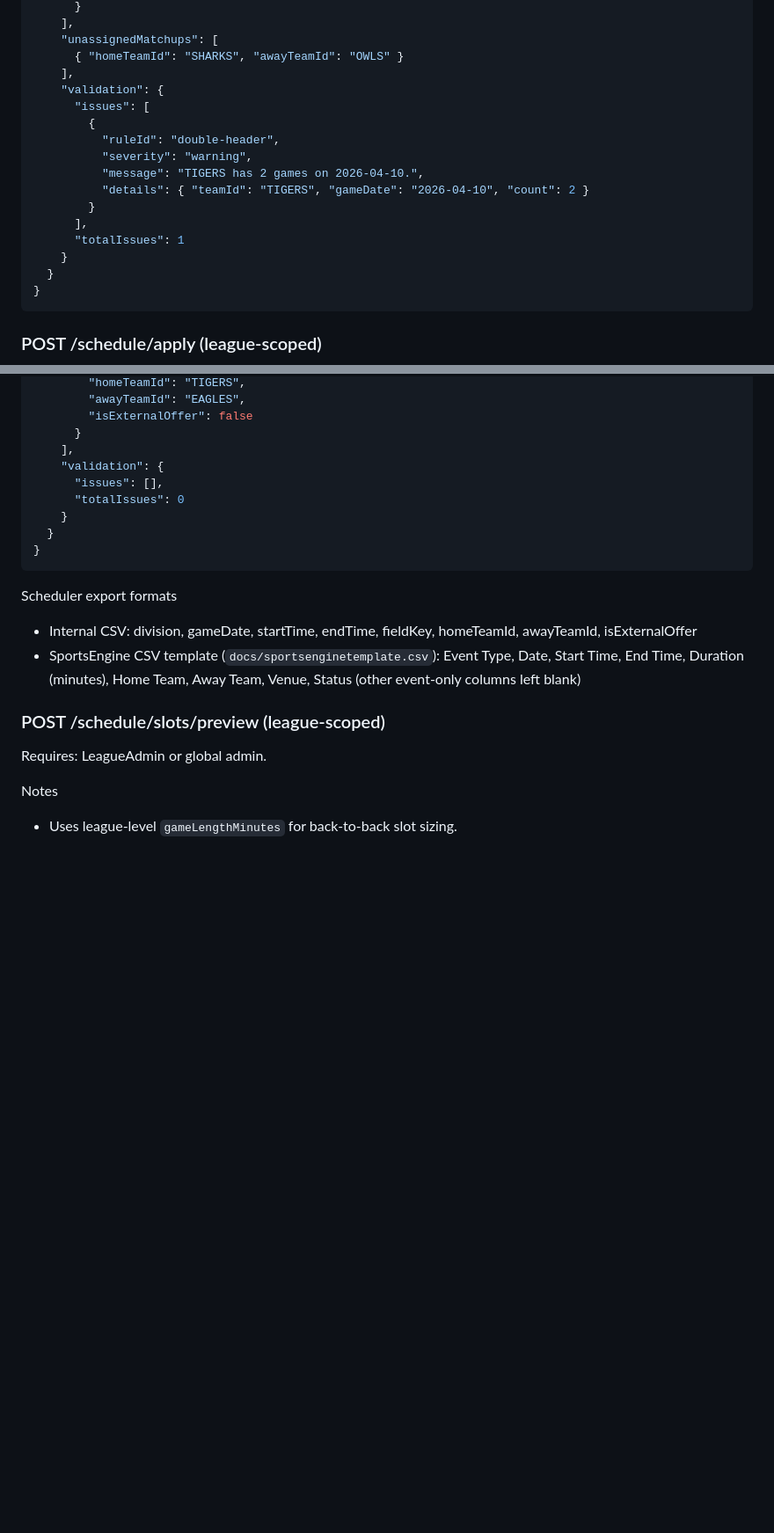
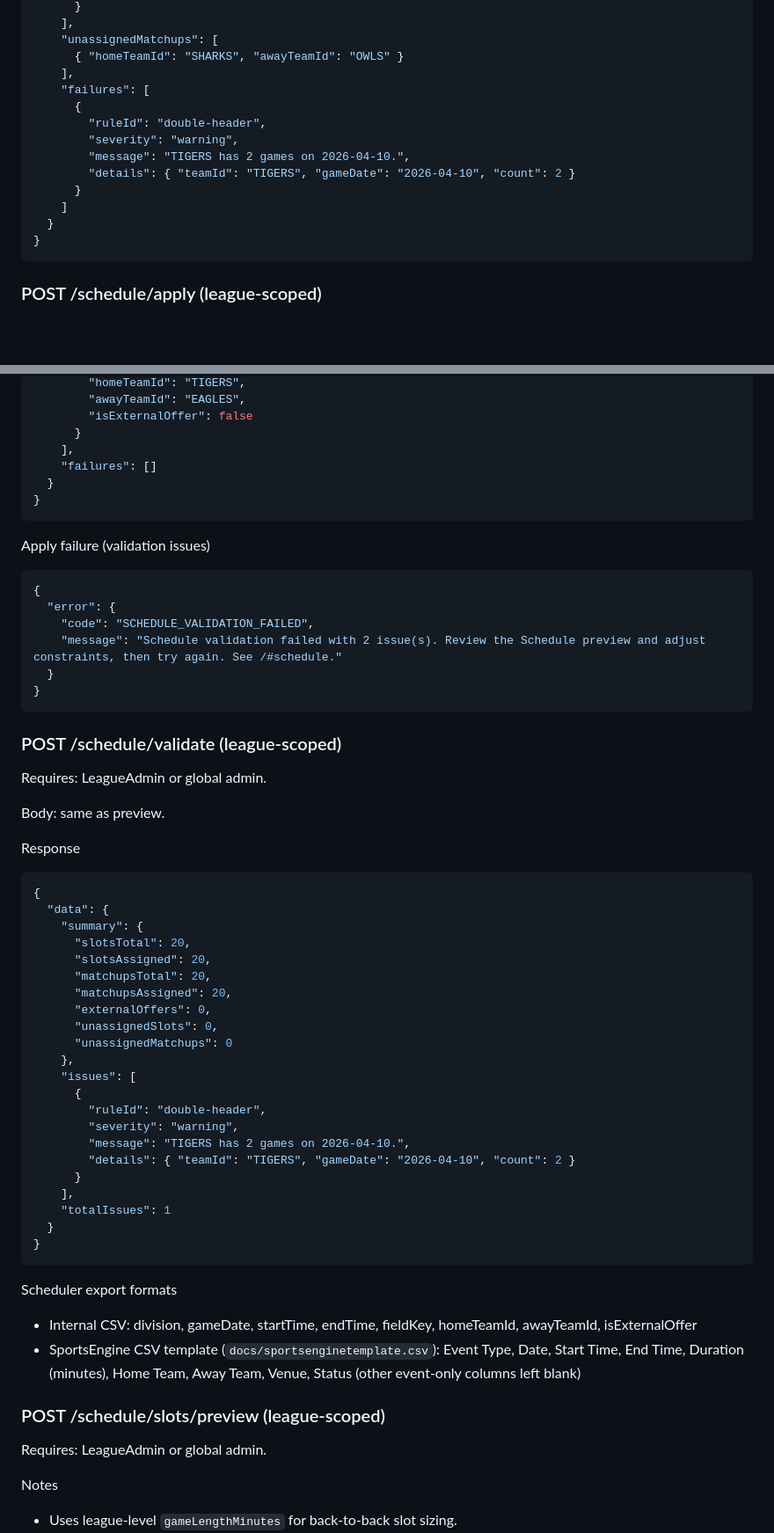
Before and after one commit to berginj/SportSch, a Markdown page: docs/contract.md, 2 parts joined by grey strips. Shown at 88% size. Drawn GitHub-style; blank space fills up the shorter version.

Commit message:
Update API contract for scheduling validation

````diff
--- a/docs/contract.md
+++ b/docs/contract.md
@@ -916,17 +917,14 @@ Response
     "unassignedMatchups": [
       { "homeTeamId": "SHARKS", "awayTeamId": "OWLS" }
     ],
-    "validation": {
-      "issues": [
-        {
-          "ruleId": "double-header",
-          "severity": "warning",
-          "message": "TIGERS has 2 games on 2026-04-10.",
-          "details": { "teamId": "TIGERS", "gameDate": "2026-04-10", "count": 2 }
-        }
-      ],
-      "totalIssues": 1
-    }
+    "failures": [
+      {
+        "ruleId": "double-header",
+        "severity": "warning",
+        "message": "TIGERS has 2 games on 2026-04-10.",
+        "details": { "teamId": "TIGERS", "gameDate": "2026-04-10", "count": 2 }
+      }
+    ]
   }
 }
 ```
@@ -962,10 +960,48 @@ Response
         "isExternalOffer": false
       }
     ],
-    "validation": {
-      "issues": [],
-      "totalIssues": 0
-    }
+    "failures": []
+  }
+}
+```
+
+Apply failure (validation issues)
+```json
+{
+  "error": {
+    "code": "SCHEDULE_VALIDATION_FAILED",
+    "message": "Schedule validation failed with 2 issue(s). Review the Schedule preview and adjust constraints, then try again. See /#schedule."
+  }
+}
+```
+
+### POST /schedule/validate (league-scoped)
+Requires: LeagueAdmin or global admin.
+
+Body: same as preview.
+
+Response
+```json
+{
+  "data": {
+    "summary": {
+      "slotsTotal": 20,
+      "slotsAssigned": 20,
+      "matchupsTotal": 20,
+      "matchupsAssigned": 20,
+      "externalOffers": 0,
+      "unassignedSlots": 0,
+      "unassignedMatchups": 0
+    },
+    "issues": [
+      {
+        "ruleId": "double-header",
+        "severity": "warning",
+        "message": "TIGERS has 2 games on 2026-04-10.",
+        "details": { "teamId": "TIGERS", "gameDate": "2026-04-10", "count": 2 }
+      }
+    ],
+    "totalIssues": 1
   }
 }
 ```
````
Also changed, not shown: other parts of docs/contract.md (+2 -1 lines).
